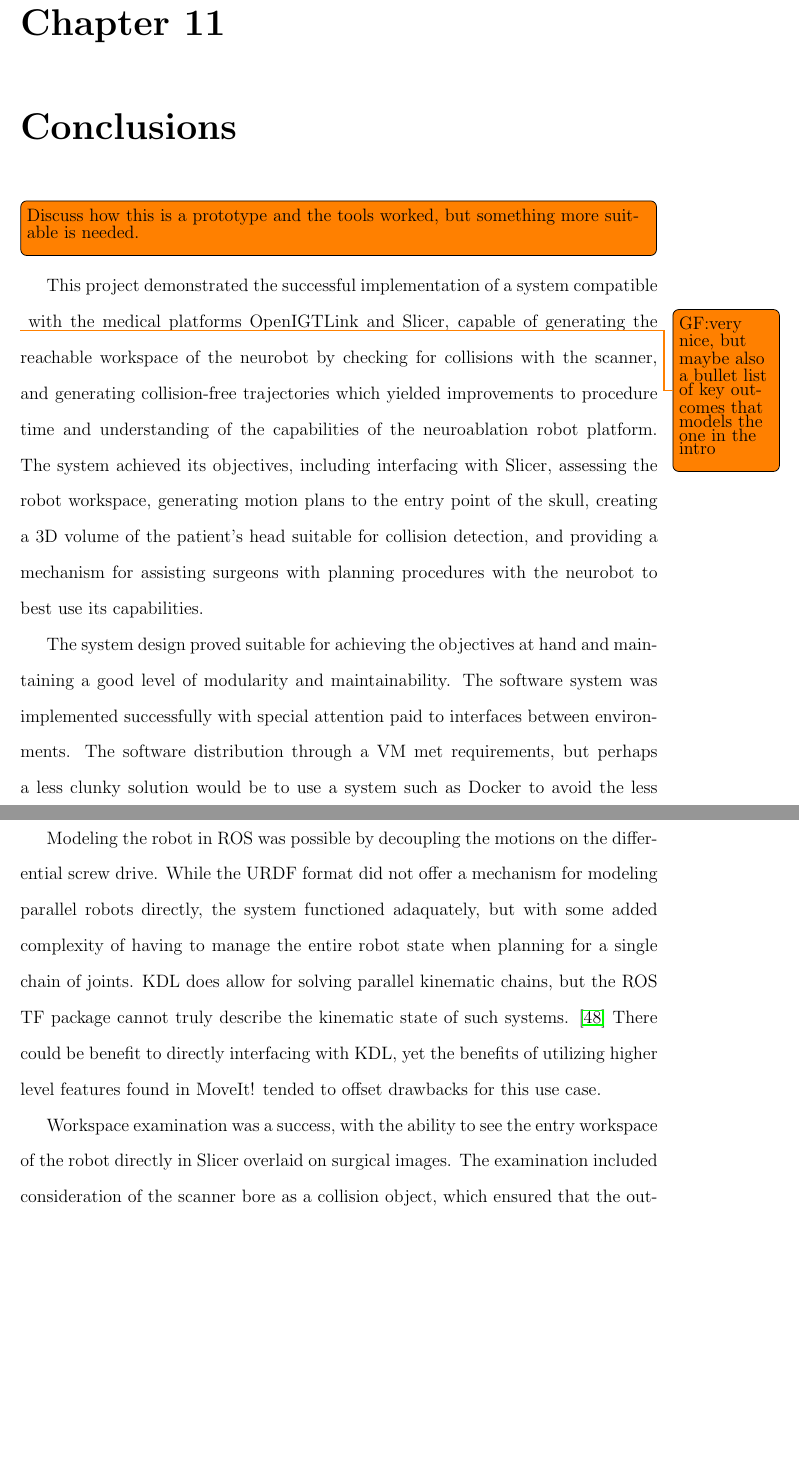
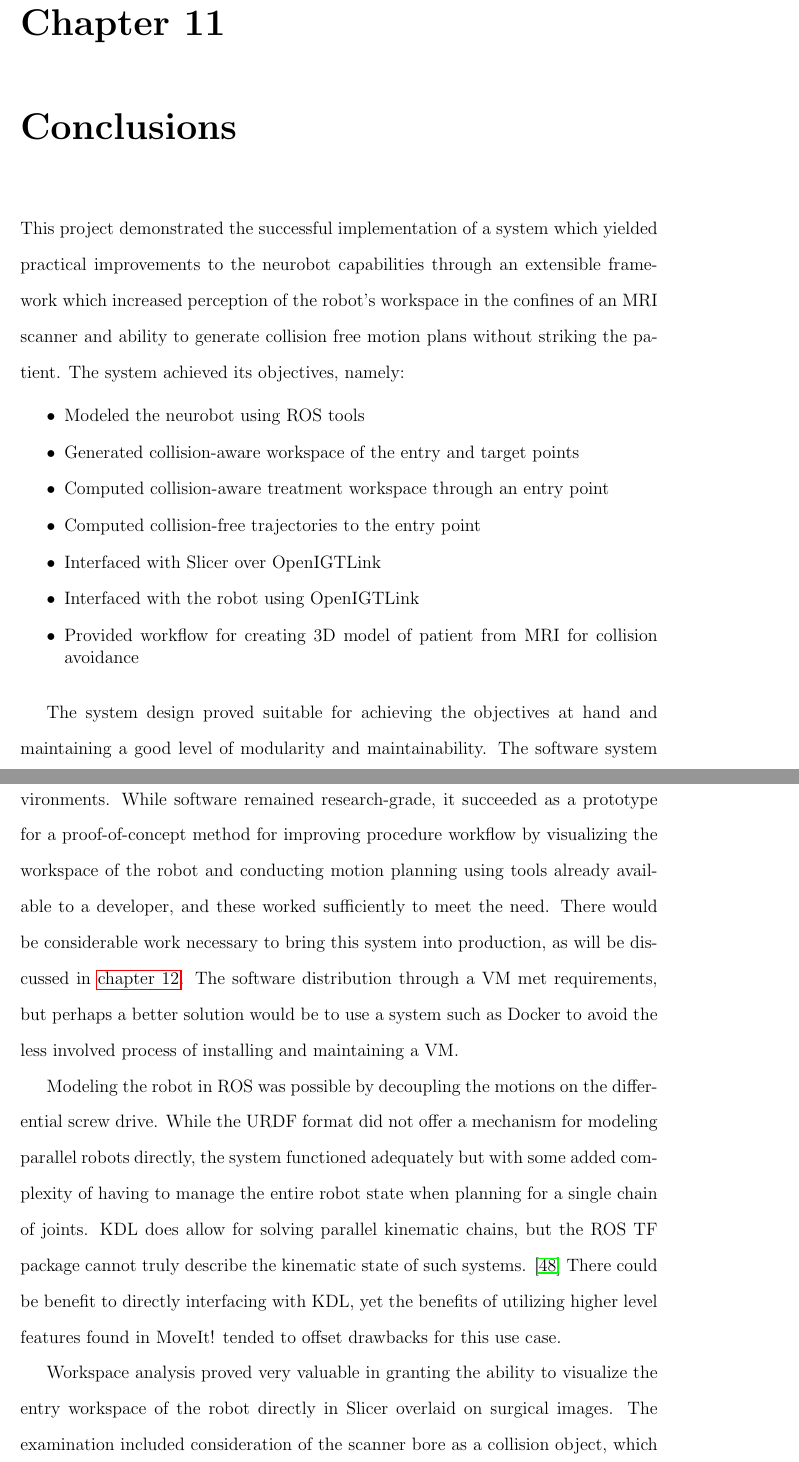
Before and after one commit to ChrisBove/ms_thesis_paper, a LaTeX thesis (main.tex): two parts of pages 113 and 114 of 130, joined at a grey line, cut so that both start at the same text, the shorter picture padded with empty space. Compiled offline with pdfLaTeX.

Commit message:
changes to conclusion

```diff
--- a/main.tex
+++ b/main.tex
@@ -1205,14 +1206,25 @@ In the software system, a motion plan was requested to a goal which could result
 
 %%%%%%%%%%%%%%%%%%%%%%%%%%%%%%%%%%%%%%%%%%%%%%%%%%%%%%%%%%%%%%%%%%%%%%%%%%%%%%%%
 \chapter{Conclusions}
-\todo[inline] {Discuss how this is a prototype and the tools worked, but something more suitable is needed.}
-This project demonstrated the successful implementation of a system compatible \todo{GF:very nice, but maybe also a bullet list of key outcomes that models the one in the intro} with the medical platforms OpenIGTLink and Slicer, capable of generating the reachable workspace of the neurobot by checking for collisions with the scanner, and generating collision-free trajectories which yielded improvements to procedure time and understanding of the capabilities of the neuroablation robot platform. The system achieved its objectives, including interfacing with Slicer, assessing the robot workspace, generating motion plans to the entry point of the skull, creating a 3D volume of the patient's head suitable for collision detection, and providing a mechanism for assisting surgeons with planning procedures with the neurobot to best use its capabilities.
-
-The system design proved suitable for achieving the objectives at hand and maintaining a good level of modularity and maintainability. The software system was implemented successfully with special attention paid to interfaces between environments. The software distribution through a VM met requirements, but perhaps a less clunky solution would be to use a system such as Docker to avoid the less involved process of installing and maintaining a VM.
-
-Modeling the robot in ROS was possible by decoupling the motions on the differential screw drive. While the URDF format did not offer a mechanism for modeling parallel robots directly, the system functioned adaquately, but with some added complexity of having to manage the entire robot state when planning for a single chain of joints. KDL does allow for solving parallel kinematic chains, but the ROS TF package cannot truly describe the kinematic state of such systems. \cite{kdl} There could be benefit to directly interfacing with KDL, yet the benefits of utilizing higher level features found in MoveIt! tended to offset drawbacks for this use case.
-
-Workspace examination was a success, with the ability to see the entry workspace of the robot directly in Slicer overlaid on surgical images. The examination included consideration of the scanner bore as a collision object, which ensured that the outputted workspace would be accurate and prevent the possibility of finding a robot configuration that reached the target but collided with the bore. Providing the workspace given the entry point was very helpful in formulating a method for determining how flexible a chosen entry point was in allowing a greater number of treatment sites to be targeted and helping the surgeon realize the importance of locating the burr hole in a way to best utilize the ability of the neurobot.
+This project demonstrated the successful implementation of a system which yielded practical improvements to the neurobot capabilities through an extensible framework which increased perception of the robot's workspace in the confines of an MRI scanner and ability to generate collision free motion plans without striking the patient. The system achieved its objectives, namely:
+
+\singlespacing
+\begin{itemize}
+\item Modeled the neurobot using ROS tools
+\item Generated collision-aware workspace of the entry and target points
+\item Computed collision-aware treatment workspace through an entry point
+\item Computed collision-free trajectories to the entry point
+\item Interfaced with Slicer over OpenIGTLink
+\item Interfaced with the robot using OpenIGTLink
+\item Provided workflow for creating 3D model of patient from MRI for collision avoidance
+\end{itemize}
+\doublespacing
+
+The system design proved suitable for achieving the objectives at hand and maintaining a good level of modularity and maintainability. The software system was implemented successfully with special attention paid to interfaces between environments. While software remained research-grade, it succeeded as a prototype for a proof-of-concept method for improving procedure workflow by visualizing the workspace of the robot and conducting motion planning using tools already available to a developer, and these worked sufficiently to meet the need. There would be considerable work necessary to bring this system into production, as will be discussed in \autoref{futureWork}. The software distribution through a VM met requirements, but perhaps a better solution would be to use a system such as Docker to avoid the less involved process of installing and maintaining a VM.
+
+Modeling the robot in ROS was possible by decoupling the motions on the differential screw drive. While the URDF format did not offer a mechanism for modeling parallel robots directly, the system functioned adequately but with some added complexity of having to manage the entire robot state when planning for a single chain of joints. KDL does allow for solving parallel kinematic chains, but the ROS TF package cannot truly describe the kinematic state of such systems. \cite{kdl} There could be benefit to directly interfacing with KDL, yet the benefits of utilizing higher level features found in MoveIt! tended to offset drawbacks for this use case.
+
+Workspace analysis proved very valuable in granting the ability to visualize the entry workspace of the robot directly in Slicer overlaid on surgical images. The examination included consideration of the scanner bore as a collision object, which ensured that the outputted workspace would be accurate and prevent the possibility of finding a robot configuration that reached the target but collided with the bore. Providing the workspace given the entry point was very helpful in formulating a method for determining how flexible a chosen entry point was in allowing a greater number of treatment sites to be targeted and helping the surgeon realize the importance of locating the burr hole in a way to best utilize the ability of the neurobot.
 
 The motion planning components functioned desirably in generating a trajectory which moved the robot to the entry point without colliding with the patient head, removing the cumbersome step in the procedure of moving the robot joint by joint to the correct configuration in order to avoid collisions. MoveIt! proved a reasonable platform for developing a `turn-key' motion planning system, yet it did mask several more advanced features of OMPL. For instance, cost functions could not be modified; they were locked to OMPL defaults by the MoveIt! interface. \cite{moveitIssue} To attain cost functionality adjustment, OMPL must be utilized directly without the MoveIt! wrapper. This would significantly increase development time, but could prove advantageous in other ways, allowing better tuned motion planning algorithms to be used to speed up planning time and potentially develop better paths. Yet with some of the shortcomings with MoveIt!, its ease of use and installation met the requirements set forward by the project and performed as necessary.
 
```
Also changed, not shown: main.tex (4 more changed lines).
